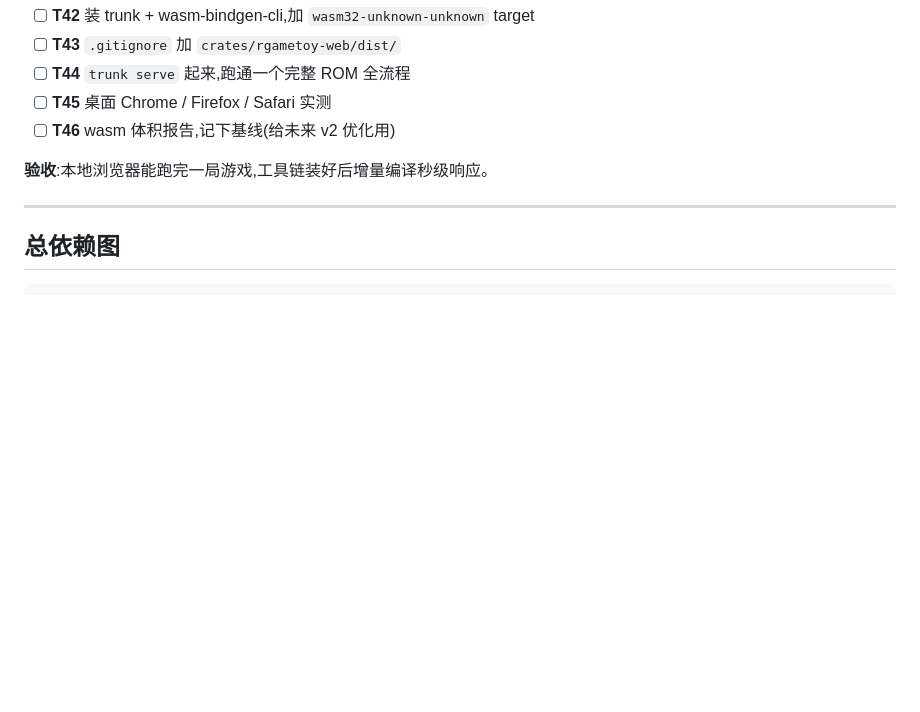
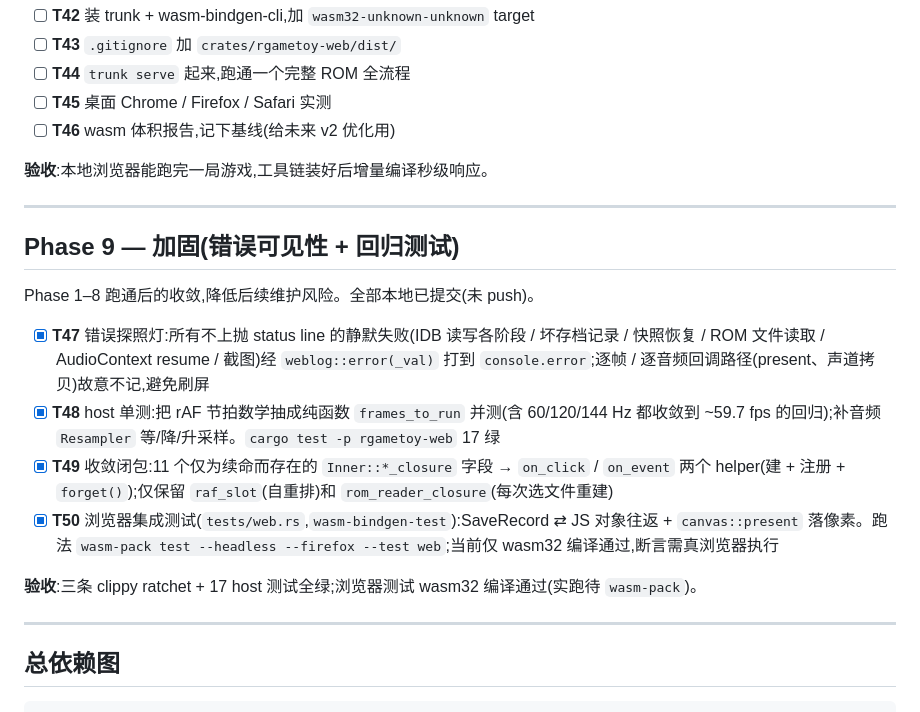
Before and after one commit to memwey/rgametoy, a Markdown page: docs/web_tasks.md, the part around the change. GitHub-like rendering; blank space fills up the shorter version.

Commit message:
docs(web): record the hardening phase + weblog error-visibility
web_spec §13 now notes that the otherwise-silent failure paths log to
console.error via `weblog` (and that per-frame/per-callback paths deliberately
don't). web_tasks gains a Phase 9 tracking the four hardening steps (error
logging, host tests, closure convergence, browser tests) — done locally, with
the browser tests pending a `wasm-pack` run.

Co-Authored-By: Claude Opus 4.8 <noreply@anthropic.com>

````diff
--- a/docs/web_tasks.md
+++ b/docs/web_tasks.md
@@ -111,6 +111,19 @@ web 端能存存档的硬性前置,先做。
 
 ---
 
+## Phase 9 — 加固(错误可见性 + 回归测试)
+
+Phase 1–8 跑通后的收敛,降低后续维护风险。全部本地已提交(未 push)。
+
+- [x] **T47** 错误探照灯:所有不上抛 status line 的静默失败(IDB 读写各阶段 / 坏存档记录 / 快照恢复 / ROM 文件读取 / AudioContext resume / 截图)经 `weblog::error(_val)` 打到 `console.error`;逐帧 / 逐音频回调路径(present、声道拷贝)故意不记,避免刷屏
+- [x] **T48** host 单测:把 rAF 节拍数学抽成纯函数 `frames_to_run` 并测(含 60/120/144 Hz 都收敛到 ~59.7 fps 的回归);补音频 `Resampler` 等/降/升采样。`cargo test -p rgametoy-web` 17 绿
+- [x] **T49** 收敛闭包:11 个仅为续命而存在的 `Inner::*_closure` 字段 → `on_click` / `on_event` 两个 helper(建 + 注册 + `forget()`);仅保留 `raf_slot`(自重排)和 `rom_reader_closure`(每次选文件重建)
+- [x] **T50** 浏览器集成测试(`tests/web.rs`,`wasm-bindgen-test`):SaveRecord ⇄ JS 对象往返 + `canvas::present` 落像素。跑法 `wasm-pack test --headless --firefox --test web`;当前仅 wasm32 编译通过,断言需真浏览器执行
+
+**验收**:三条 clippy ratchet + 17 host 测试全绿;浏览器测试 wasm32 编译通过(实跑待 `wasm-pack`)。
+
+---
+
 ## 总依赖图
 
 ```
````
Also changed, not shown: docs/web_spec.md (+1 -0 lines).
